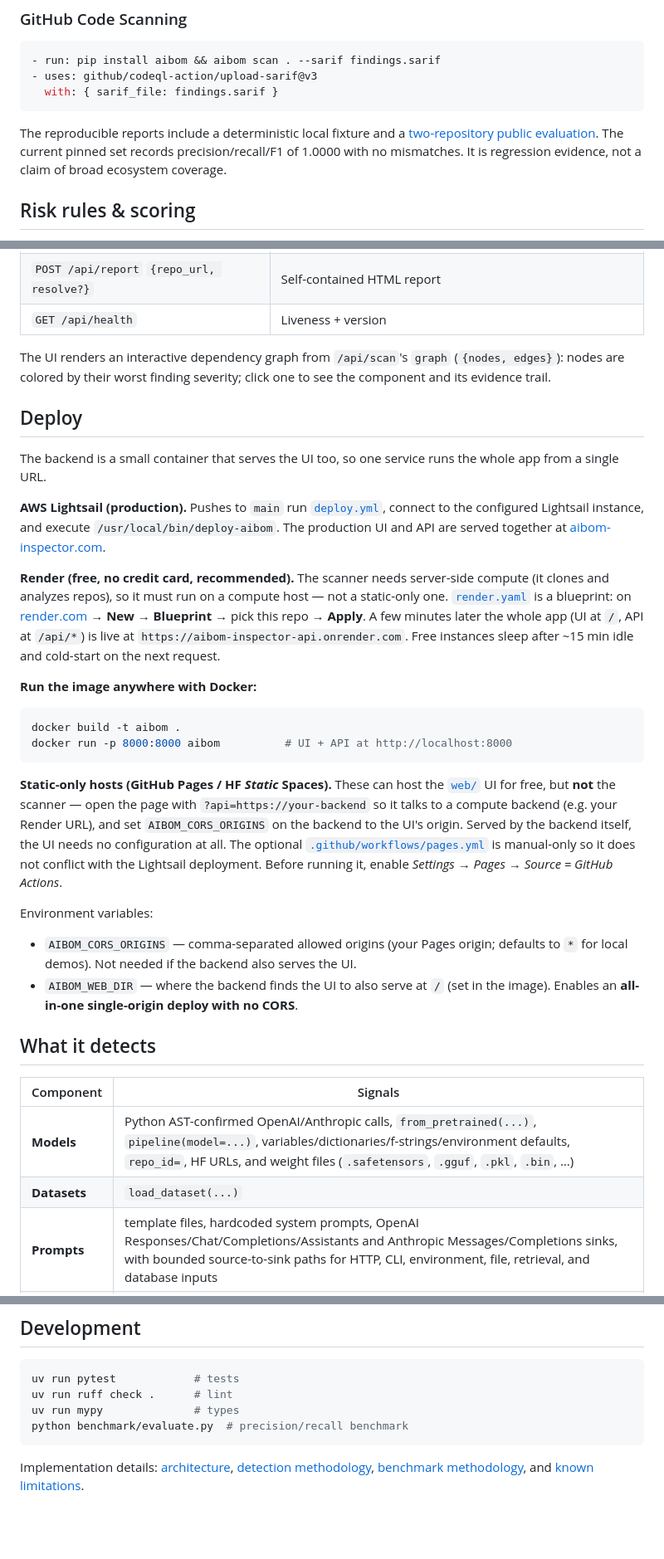
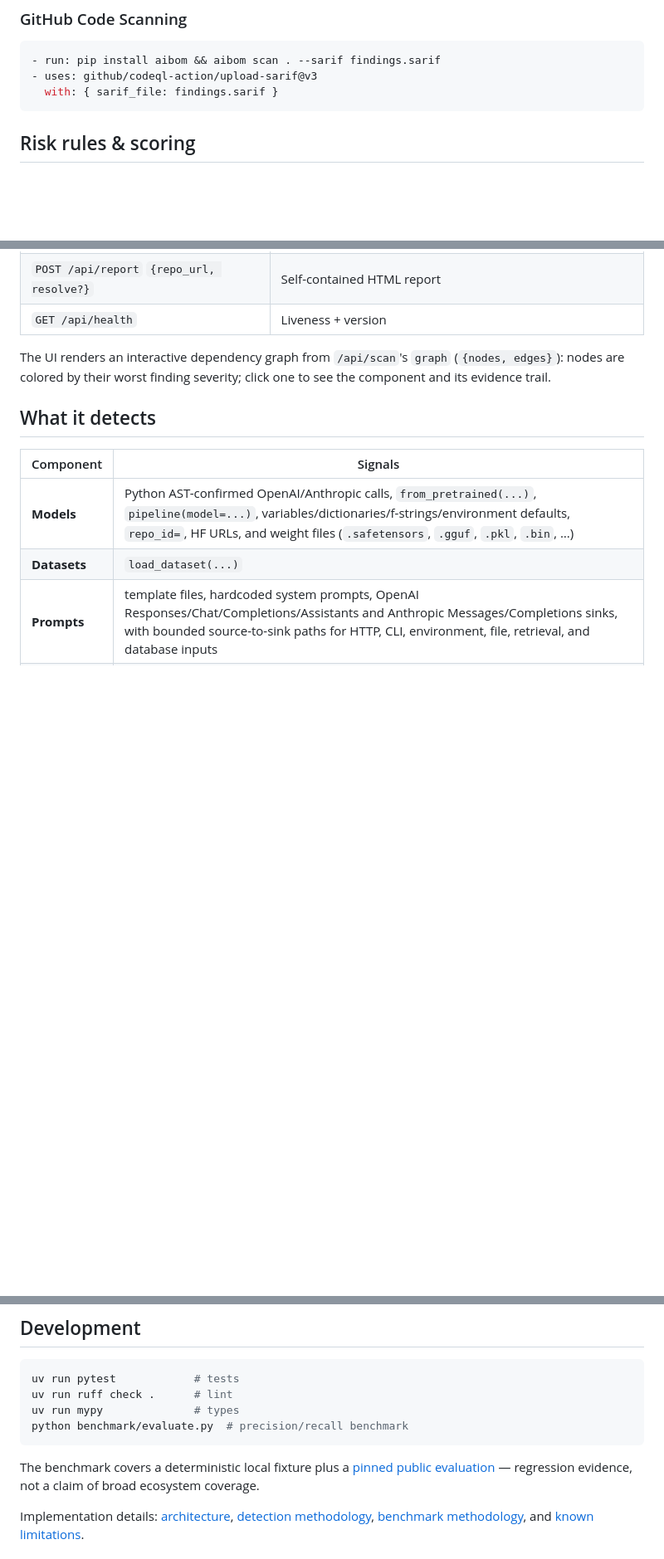
Before and after one commit to d01ki/AIBOM-Inspector, a Markdown page: README.md, 3 parts joined by grey strips. Shown at 83% size. Rendered like a GitHub page; blank space fills up the shorter version.

Commit message:
docs: drop the Deploy section and tighten the README
Deployment specifics (Lightsail/Render/Pages/env vars) don't belong in the
tool's README; the blueprint files and workflows remain in the repo for anyone
who needs them. Fold the benchmark-evidence paragraph into Development.

Co-Authored-By: Claude Fable 5 <noreply@anthropic.com>

````diff
--- a/README.md
+++ b/README.md
@@ -147,11 +147,6 @@ a third-party repo can't silence its own findings.
   with: { sarif_file: findings.sarif }
 ```
 
-The reproducible reports include a deterministic local fixture and a
-[two-repository public evaluation](benchmark/reports/external-latest.md). The
-current pinned set records precision/recall/F1 of 1.0000 with no mismatches. It
-is regression evidence, not a claim of broad ecosystem coverage.
-
 ## Risk rules & scoring
 
 Findings are **deterministic and rule-based** (no LLM in the loop). Each carries a
@@ -213,47 +208,6 @@ The UI renders an interactive dependency graph from `/api/scan`'s `graph`
 (`{nodes, edges}`): nodes are colored by their worst finding severity; click one
 to see the component and its evidence trail.
 
-## Deploy
-
-The backend is a small container that serves the UI too, so one service runs
-the whole app from a single URL.
-
-**AWS Lightsail (production).** Pushes to `main` run
-[`deploy.yml`](.github/workflows/deploy.yml), connect to the configured
-Lightsail instance, and execute `/usr/local/bin/deploy-aibom`. The production
-UI and API are served together at [aibom-inspector.com](https://aibom-inspector.com/).
-
-**Render (free, no credit card, recommended).** The scanner needs server-side
-compute (it clones and analyzes repos), so it must run on a compute host — not a
-static-only one. [`render.yaml`](render.yaml) is a blueprint: on
-[render.com](https://render.com) → **New → Blueprint** → pick this repo → **Apply**.
-A few minutes later the whole app (UI at `/`, API at `/api/*`) is live at
-`https://aibom-inspector-api.onrender.com`. Free instances sleep after ~15 min
-idle and cold-start on the next request.
-
-**Run the image anywhere with Docker:**
-
-```bash
-docker build -t aibom .
-docker run -p 8000:8000 aibom          # UI + API at http://localhost:8000
-```
-
-**Static-only hosts (GitHub Pages / HF *Static* Spaces).** These can host the
-[`web/`](web/) UI for free, but **not** the scanner — open the page with
-`?api=https://your-backend` so it talks to a compute backend (e.g. your Render
-URL), and set `AIBOM_CORS_ORIGINS` on the backend to the UI's origin. Served by
-the backend itself, the UI needs no configuration at all.
-The optional [`.github/workflows/pages.yml`](.github/workflows/pages.yml) is
-manual-only so it does not conflict with the Lightsail deployment. Before
-running it, enable *Settings → Pages → Source = GitHub Actions*.
-
-Environment variables:
-
-- `AIBOM_CORS_ORIGINS` — comma-separated allowed origins (your Pages origin;
-  defaults to `*` for local demos). Not needed if the backend also serves the UI.
-- `AIBOM_WEB_DIR` — where the backend finds the UI to also serve at `/` (set in
-  the image). Enables an **all-in-one single-origin deploy with no CORS**.
-
 ## What it detects
 
 | Component | Signals |
@@ -281,6 +235,10 @@ uv run mypy              # types
 python benchmark/evaluate.py  # precision/recall benchmark
 ```
 
+The benchmark covers a deterministic local fixture plus a
+[pinned public evaluation](benchmark/reports/external-latest.md) — regression
+evidence, not a claim of broad ecosystem coverage.
+
 Implementation details: [architecture](docs/architecture.md),
 [detection methodology](docs/detection-methodology.md),
 [benchmark methodology](docs/benchmark-methodology.md), and
````
